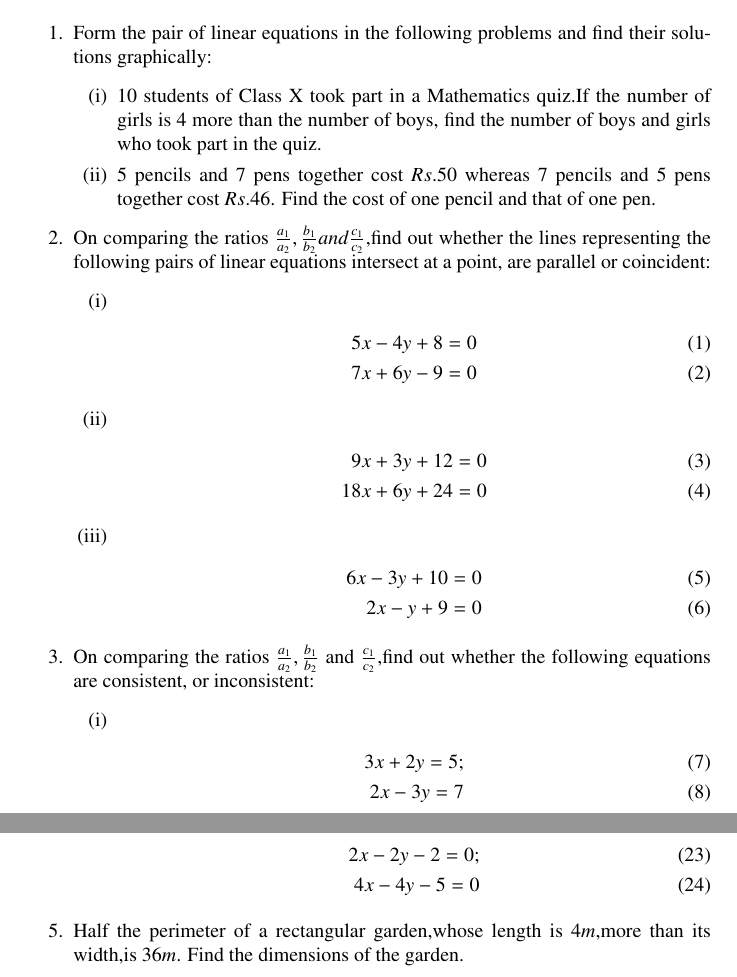
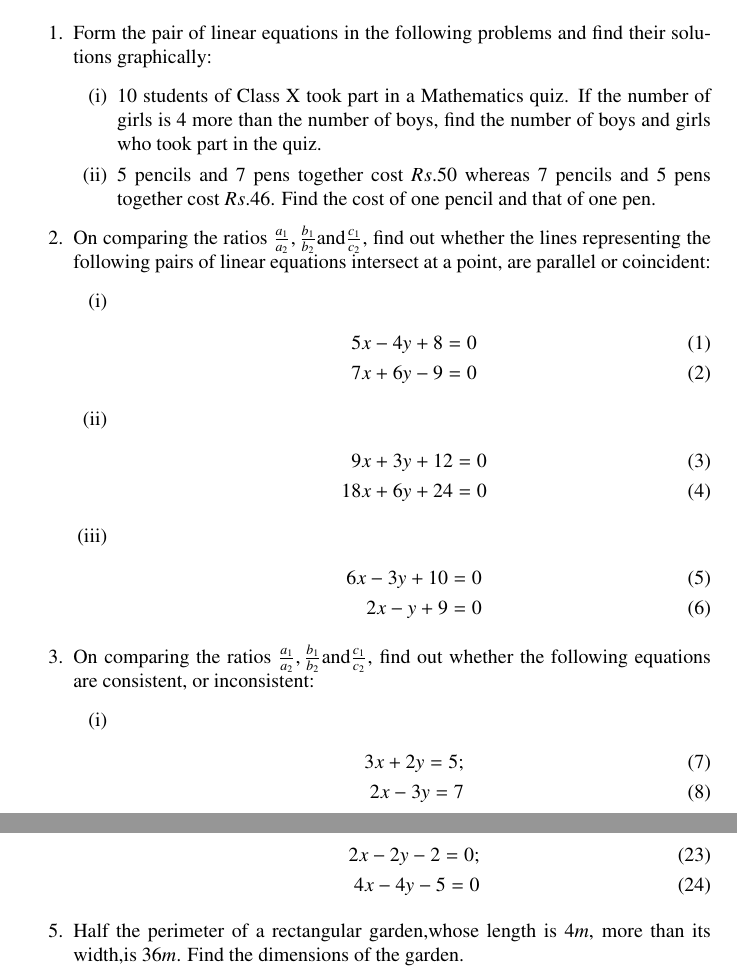
Before and after one commit to dvsnikhil/Assignments, a LaTeX problem sheet (Assignment-3/assignment3.tex): two parts of pages 1 and 2 of 3, joined at a grey line, cut so that both start at the same text. Compiled offline with pdfLaTeX.

Commit message:
Add files via upload

```diff
--- a/Assignment-3/assignment3.tex
+++ b/Assignment-3/assignment3.tex
@@ -100,10 +100,10 @@
 \begin{enumerate}
 \item Form the pair of linear equations in the following problems and find their solutions graphically:
 \begin{enumerate}[label=(\roman*)]
-\item $10$ students of Class X took part in a Mathematics quiz.If the number of girls is $4$ more than the number of boys, find the number of boys and girls who took part in the quiz.
-\item $5$ pencils and $7$ pens together cost $Rs.50$ whereas $7$ pencils and $5$ pens together cost $Rs.46$. Find the cost of one pencil and that of one pen.
+\item $10$ students of Class X took part in a Mathematics quiz. If the number of girls is $4$ more than the number of boys, find the number of boys and girls who took part in the quiz.
+\item $5$ pencils and $7$ pens together cost $Rs. 50$ whereas $7$ pencils and $5$ pens together cost $Rs.46$. Find the cost of one pencil and that of one pen.
 \end{enumerate}
-\item On comparing the ratios $\frac{a_{1}}{a_2},\frac{b_1}{b_2} and \frac{c_1}{c_2}$,find out whether the lines representing the following pairs of linear equations intersect at a point, are parallel or coincident:
+\item On comparing the ratios $\frac{a_{1}}{a_2},\frac{b_1}{b_2} \text{and} \frac{c_1}{c_2}$, find out whether the lines representing the following pairs of linear equations intersect at a point, are parallel or coincident:
 \begin{enumerate}[label=(\roman*)]
 \item \begin{align}
 	5x-4y+8=0\\
@@ -118,7 +118,7 @@
 	2x-y+9=0
 	\end{align}
 \end{enumerate}
-\item On comparing the ratios $\frac{a_1}{a_2},\frac{b_1}{b_2}$ and $\frac {c_1}{c_2}$,find out whether the following equations are consistent, or inconsistent:
+\item On comparing the ratios $\frac{a_1}{a_2},\frac{b_1}{b_2} \text{and} \frac {c_1}{c_2}$, find out whether the following equations are consistent, or inconsistent:
 \begin{enumerate}[label=(\roman*)]
 	\item \begin{align}
        		3x+2y=5; \\
```
Also changed, not shown: Assignment-3/assignment3.pdf, Assignment-3/assignment3.tex (6 more changed lines), 1 other file.
